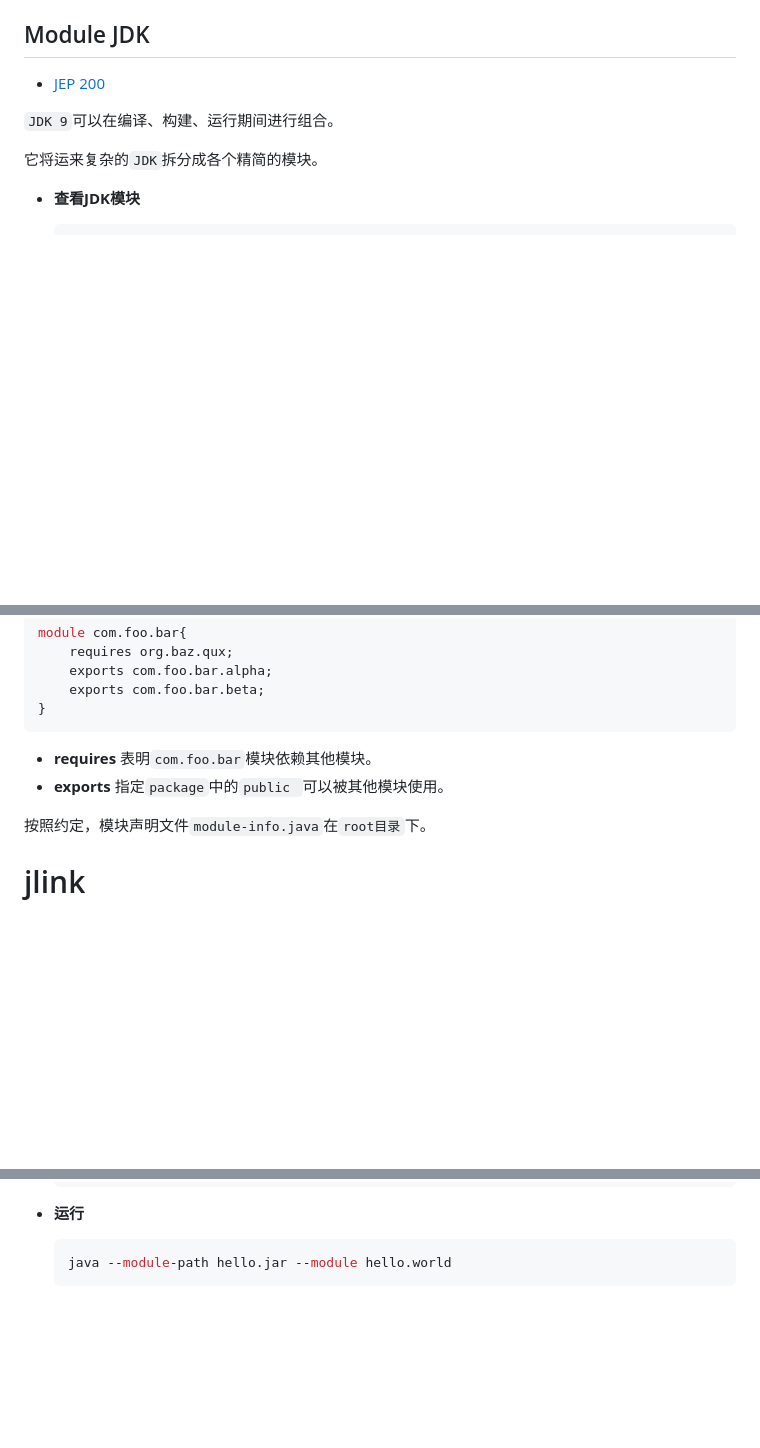
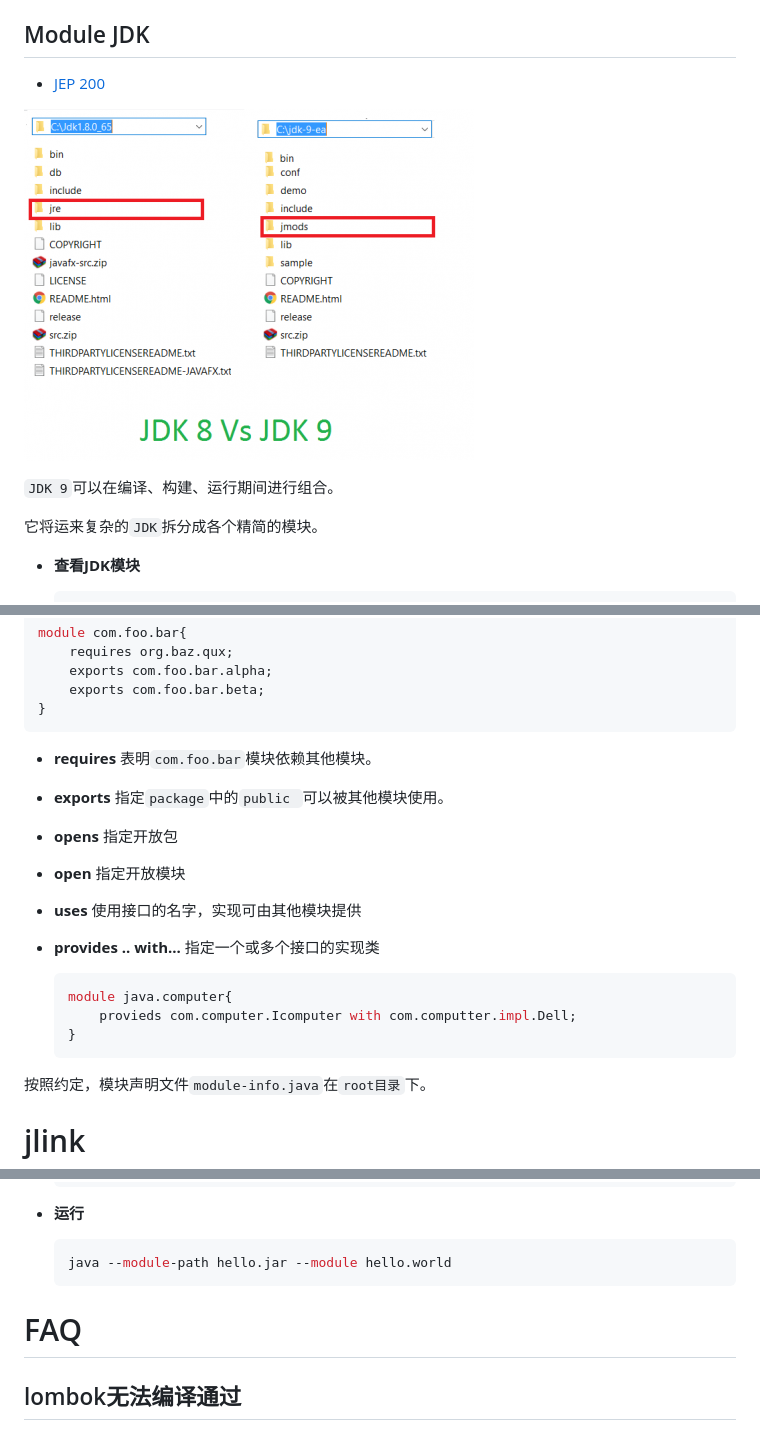
Before and after one commit to Houchengisnull/helloWorld, a Markdown page: documents/java/Java9.md, 3 parts joined by grey strips. Rendered like a GitHub page; pictures changed too: documents/images/java9/jdk8_jdk9_compare.png (added); blank space fills up the shorter version.

Commit message:
20210129 java11很烦

````diff
--- a/documents/java/Java9.md
+++ b/documents/java/Java9.md
@@ -64,6 +64,8 @@
 
 - [JEP 200](http://openjdk.java.net/jeps/200)
 
+![img](../images/java9/jdk8_jdk9_compare.png)
+
 `JDK 9`可以在编译、构建、运行期间进行组合。
 
 它将运来复杂的`JDK`拆分成各个精简的模块。
@@ -101,7 +103,22 @@ module com.foo.bar{
 ```
 
 - **requires**	表明`com.foo.bar`模块依赖其他模块。
+
 - **exports**	指定`package`中的`public `可以被其他模块使用。
+
+- **opens**	指定开放包
+
+- **open**	指定开放模块
+
+- **uses**	使用接口的名字，实现可由其他模块提供
+
+- **provides .. with...**	指定一个或多个接口的实现类
+
+  ``` java
+  module java.computer{
+      provieds com.computer.Icomputer with com.computter.impl.Dell;
+  }
+  ```
 
 按照约定，模块声明文件`module-info.java`在`root目录`下。
 
@@ -144,3 +161,7 @@ module com.foo.bar{
   ``` shell
   java --module-path hello.jar --module hello.world
   ```
+
+# FAQ
+
+## lombok无法编译通过
````
Also changed, not shown: documents/ui/javafx.md (+4 -6 lines).
